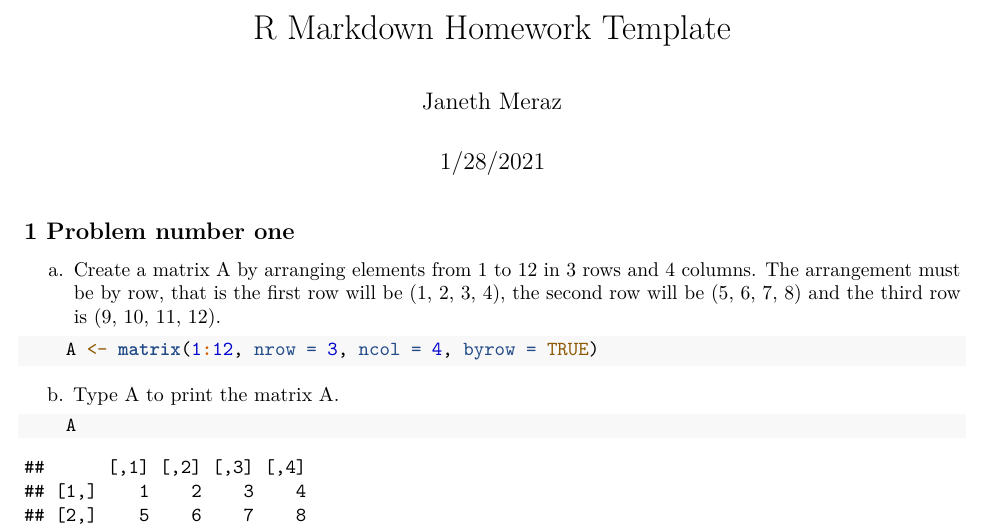
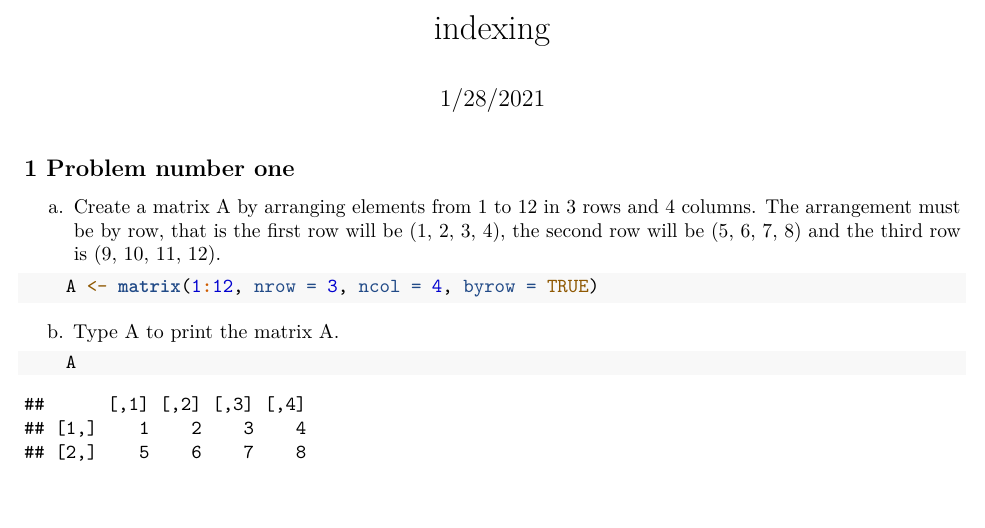
Before and after one commit to jymeraz/Statistical-Programming, an R Markdown document (indexing.Rmd): part of the page, cut at the place of the change, the shorter picture padded with empty space. Rendered offline with R 4.5, knitr and Pandoc, then LaTeX, with nearby package versions.

Commit message:
Update and rename Meraz_Janeth.Rmd to indexing.Rmd

```diff
--- a/Meraz_Janeth.Rmd
+++ b/indexing.Rmd
@@ -1,6 +1,5 @@
 ---
-title: "R Markdown Homework Template"
-author: "Janeth Meraz"
+title: "indexing"
 date: "1/28/2021"
 output: pdf_document
 ---
```
